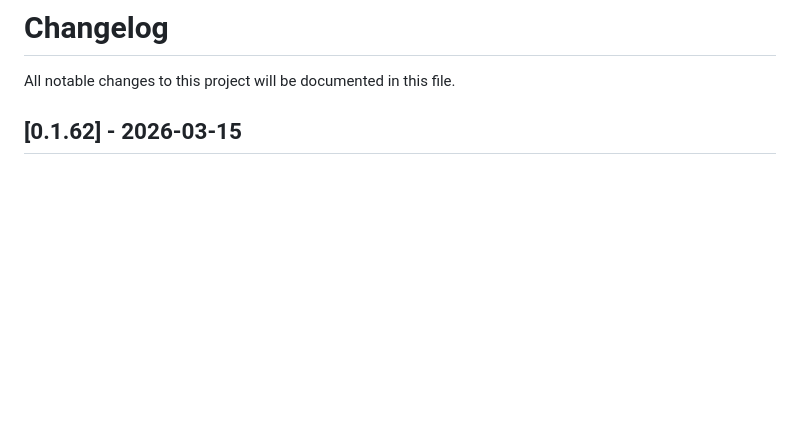
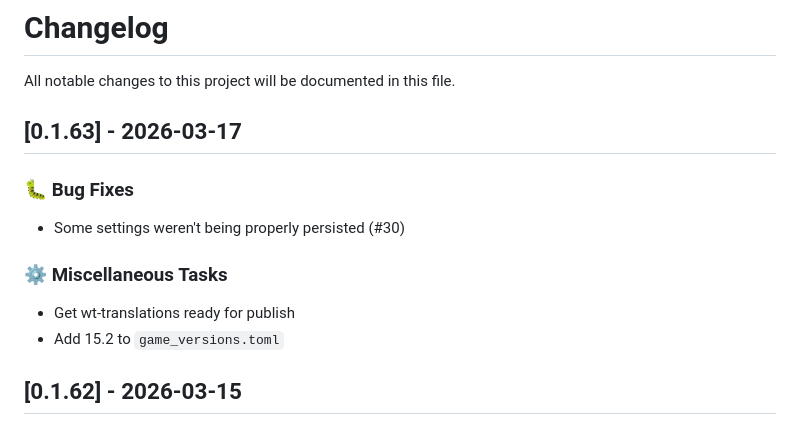
Before and after one commit to Immovable-Library/wows-toolkit, a Markdown page: CHANGELOG.md, the part around the change. Drawn GitHub-style; blank space fills up the shorter version.

Commit message:
update changelog

```diff
--- a/CHANGELOG.md
+++ b/CHANGELOG.md
@@ -1,6 +1,17 @@
 # Changelog
 
 All notable changes to this project will be documented in this file.
+
+## [0.1.63] - 2026-03-17
+
+### 🐛 Bug Fixes
+
+- Some settings weren't being properly persisted (#30)
+
+### ⚙️ Miscellaneous Tasks
+
+- Get wt-translations ready for publish
+- Add 15.2 to `game_versions.toml`
 
 ## [0.1.62] - 2026-03-15
 
```
